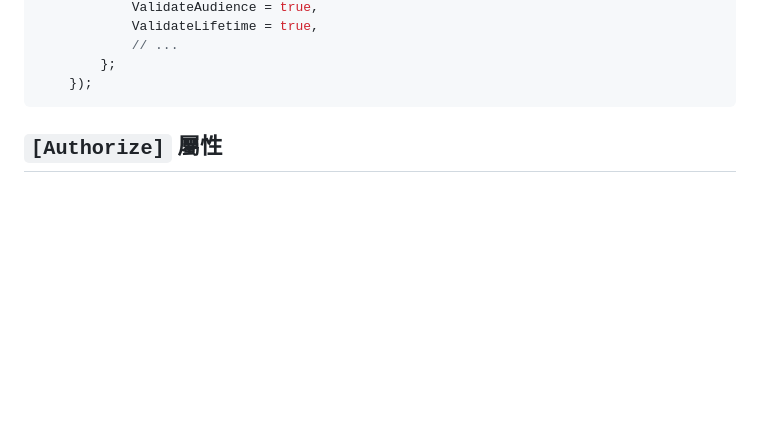
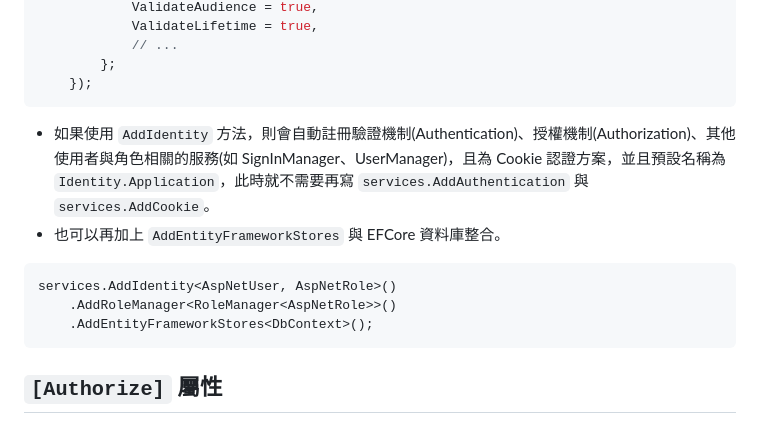
Before and after one commit to CurtisChou-51/dev-toolkit-and-notes, a Markdown page: notes/ASP.NET Core 認證機制/README.md, the part around the change. GitHub-like rendering; blank space fills up the shorter version.

Commit message:
feat(note): ASP.NET Core 認證機制補充 - AddIdentity

````diff
--- a/notes/ASP.NET Core 認證機制/README.md
+++ b/notes/ASP.NET Core 認證機制/README.md
@@ -37,6 +37,15 @@ services.AddAuthentication("CookieScheme") // 設定預設為 Cookie
             // ...
         };
     });
+```
+
+- 如果使用 `AddIdentity` 方法，則會自動註冊驗證機制(Authentication)、授權機制(Authorization)、其他使用者與角色相關的服務(如 SignInManager、UserManager)，且為 Cookie 認證方案，並且預設名稱為 `Identity.Application`，此時就不需要再寫 `services.AddAuthentication` 與 `services.AddCookie`。
+- 也可以再加上 `AddEntityFrameworkStores` 與 EFCore 資料庫整合。
+
+```csharp
+services.AddIdentity<AspNetUser, AspNetRole>()
+    .AddRoleManager<RoleManager<AspNetRole>>()
+    .AddEntityFrameworkStores<DbContext>();
 ```
 
 
````
